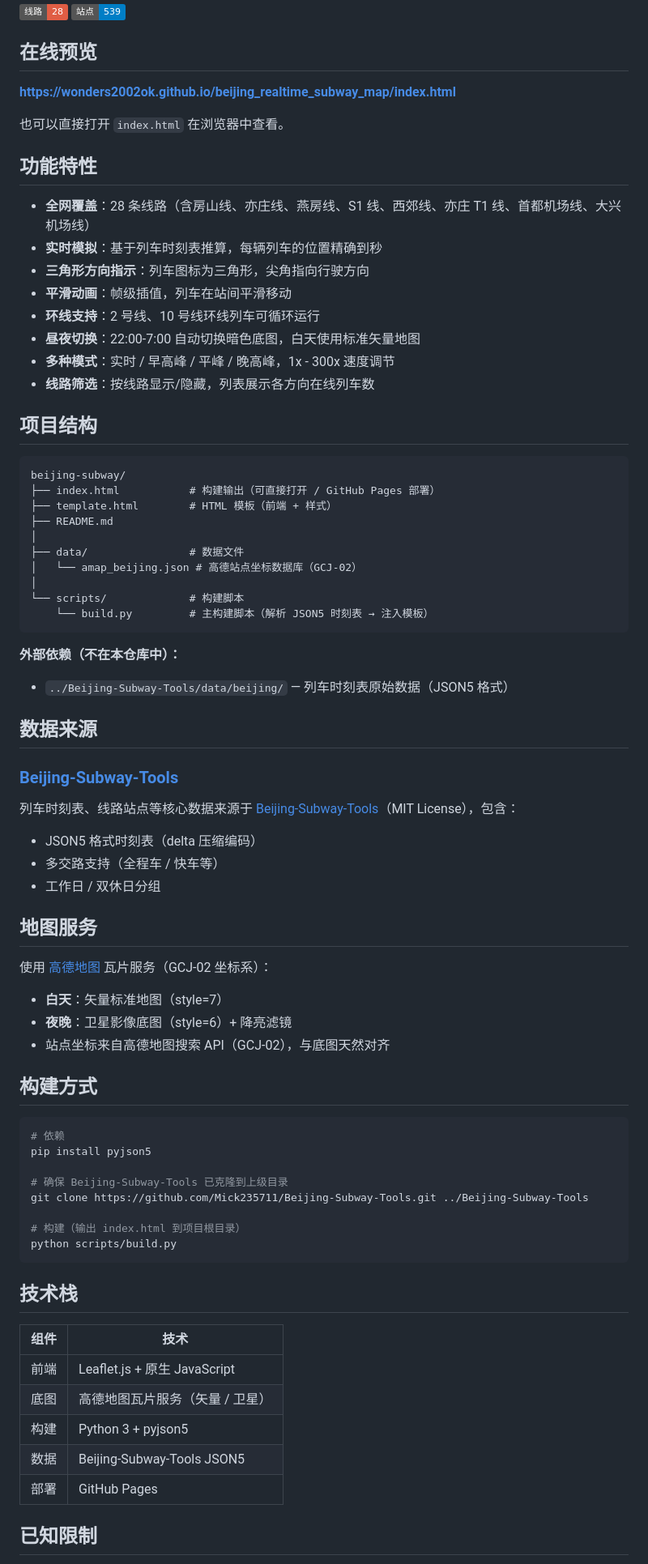
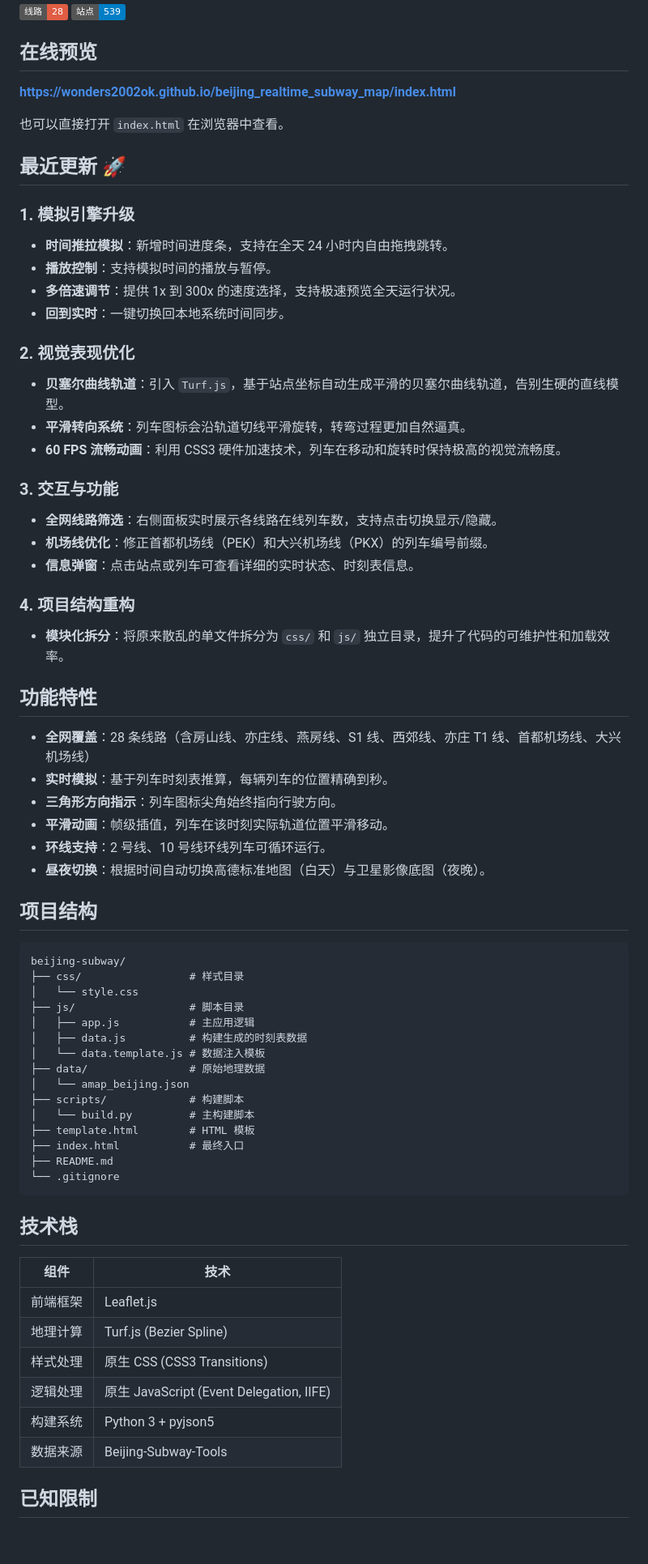
Before and after one commit to wonders2002ok/beijing_realtime_subway_map, a Markdown page: README.md, the part around one of its changes. Shown at 81% size. Drawn GitHub-style; badges without logos; blank space fills up the shorter version.

Commit message:
docs: update README with recent feature upgrades and project structure changes

````diff
--- a/README.md
+++ b/README.md
@@ -10,76 +10,66 @@
 
 也可以直接打开 `index.html` 在浏览器中查看。
 
+## 最近更新 🚀
+
+### 1. 模拟引擎升级
+- **时间推拉模拟**：新增时间进度条，支持在全天 24 小时内自由拖拽跳转。
+- **播放控制**：支持模拟时间的播放与暂停。
+- **多倍速调节**：提供 1x 到 300x 的速度选择，支持极速预览全天运行状况。
+- **回到实时**：一键切换回本地系统时间同步。
+
+### 2. 视觉表现优化
+- **贝塞尔曲线轨道**：引入 `Turf.js`，基于站点坐标自动生成平滑的贝塞尔曲线轨道，告别生硬的直线模型。
+- **平滑转向系统**：列车图标会沿轨道切线平滑旋转，转弯过程更加自然逼真。
+- **60 FPS 流畅动画**：利用 CSS3 硬件加速技术，列车在移动和旋转时保持极高的视觉流畅度。
+
+### 3. 交互与功能
+- **全网线路筛选**：右侧面板实时展示各线路在线列车数，支持点击切换显示/隐藏。
+- **机场线优化**：修正首都机场线（PEK）和大兴机场线（PKX）的列车编号前缀。
+- **信息弹窗**：点击站点或列车可查看详细的实时状态、时刻表信息。
+
+### 4. 项目结构重构
+- **模块化拆分**：将原来散乱的单文件拆分为 `css/` 和 `js/` 独立目录，提升了代码的可维护性和加载效率。
+
 ## 功能特性
 
 - **全网覆盖**：28 条线路（含房山线、亦庄线、燕房线、S1 线、西郊线、亦庄 T1 线、首都机场线、大兴机场线）
-- **实时模拟**：基于列车时刻表推算，每辆列车的位置精确到秒
-- **三角形方向指示**：列车图标为三角形，尖角指向行驶方向
-- **平滑动画**：帧级插值，列车在站间平滑移动
-- **环线支持**：2 号线、10 号线环线列车可循环运行
-- **昼夜切换**：22:00-7:00 自动切换暗色底图，白天使用标准矢量地图
-- **多种模式**：实时 / 早高峰 / 平峰 / 晚高峰，1x - 300x 速度调节
-- **线路筛选**：按线路显示/隐藏，列表展示各方向在线列车数
+- **实时模拟**：基于列车时刻表推算，每辆列车的位置精确到秒。
+- **三角形方向指示**：列车图标尖角始终指向行驶方向。
+- **平滑动画**：帧级插值，列车在该时刻实际轨道位置平滑移动。
+- **环线支持**：2 号线、10 号线环线列车可循环运行。
+- **昼夜切换**：根据时间自动切换高德标准地图（白天）与卫星影像底图（夜晚）。
 
 ## 项目结构
 
 ```
 beijing-subway/
-├── index.html           # 构建输出（可直接打开 / GitHub Pages 部署）
-├── template.html        # HTML 模板（前端 + 样式）
+├── css/                 # 样式目录
+│   └── style.css
+├── js/                  # 脚本目录
+│   ├── app.js           # 主应用逻辑
+│   ├── data.js          # 构建生成的时刻表数据
+│   └── data.template.js # 数据注入模板
+├── data/                # 原始地理数据
+│   └── amap_beijing.json
+├── scripts/             # 构建脚本
+│   └── build.py         # 主构建脚本
+├── template.html        # HTML 模板
+├── index.html           # 最终入口
 ├── README.md
-│
-├── data/                # 数据文件
-│   └── amap_beijing.json # 高德站点坐标数据库（GCJ-02）
-│
-└── scripts/             # 构建脚本
-    └── build.py         # 主构建脚本（解析 JSON5 时刻表 → 注入模板）
-```
-
-**外部依赖（不在本仓库中）：**
-
-- `../Beijing-Subway-Tools/data/beijing/` — 列车时刻表原始数据（JSON5 格式）
-
-## 数据来源
-
-### [Beijing-Subway-Tools](https://github.com/Mick235711/Beijing-Subway-Tools)
-
-列车时刻表、线路站点等核心数据来源于 [Beijing-Subway-Tools](https://github.com/Mick235711/Beijing-Subway-Tools)（MIT License），包含：
-
-- JSON5 格式时刻表（delta 压缩编码）
-- 多交路支持（全程车 / 快车等）
-- 工作日 / 双休日分组
-
-## 地图服务
-
-使用 [高德地图](https://www.amap.com/) 瓦片服务（GCJ-02 坐标系）：
-
-- **白天**：矢量标准地图（style=7）
-- **夜晚**：卫星影像底图（style=6）+ 降亮滤镜
-- 站点坐标来自高德地图搜索 API（GCJ-02），与底图天然对齐
-
-## 构建方式
-
-```bash
-# 依赖
-pip install pyjson5
-
-# 确保 Beijing-Subway-Tools 已克隆到上级目录
-git clone https://github.com/Mick235711/Beijing-Subway-Tools.git ../Beijing-Subway-Tools
-
-# 构建（输出 index.html 到项目根目录）
-python scripts/build.py
+└── .gitignore
 ```
 
 ## 技术栈
 
 | 组件 | 技术 |
 |------|------|
-| 前端 | Leaflet.js + 原生 JavaScript |
-| 底图 | 高德地图瓦片服务（矢量 / 卫星） |
-| 构建 | Python 3 + pyjson5 |
-| 数据 | Beijing-Subway-Tools JSON5 |
-| 部署 | GitHub Pages |
+| 前端框架 | Leaflet.js |
+| 地理计算 | Turf.js (Bezier Spline) |
+| 样式处理 | 原生 CSS (CSS3 Transitions) |
+| 逻辑处理 | 原生 JavaScript (Event Delegation, IIFE) |
+| 构建系统 | Python 3 + pyjson5 |
+| 数据来源 | Beijing-Subway-Tools |
 
 ## 已知限制
 
````
Also changed, not shown: other parts of README.md (+2 -3 lines).
